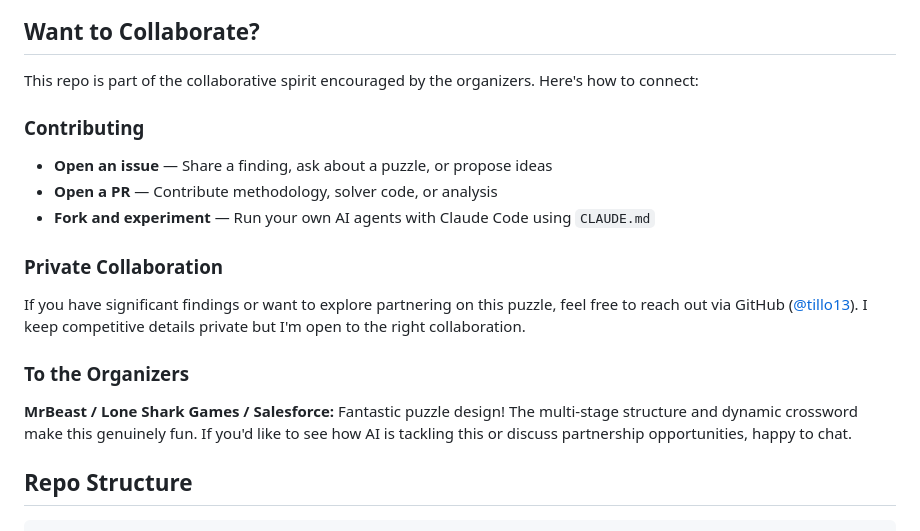
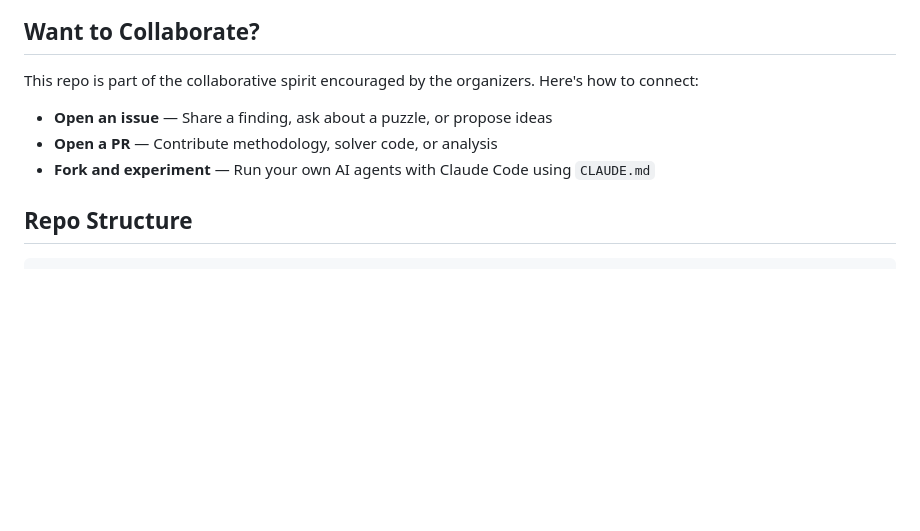
Before and after one commit to tillo13/mr_beast_puzzle, a Markdown page: README.md, the part around the change. Drawn GitHub-style; blank space fills up the shorter version.

Commit message:
Remove collaboration outreach sections
Keep it professional - let them find us if interested.

Co-Authored-By: Claude Sonnet 4.5 <noreply@anthropic.com>

```diff
--- a/README.md
+++ b/README.md
@@ -97,16 +97,9 @@ We're actively working on the puzzles and crossword! Making steady progress but
 
 This repo is part of the collaborative spirit encouraged by the organizers. Here's how to connect:
 
-### Contributing
 - **Open an issue** — Share a finding, ask about a puzzle, or propose ideas
 - **Open a PR** — Contribute methodology, solver code, or analysis
 - **Fork and experiment** — Run your own AI agents with Claude Code using `CLAUDE.md`
-
-### Private Collaboration
-If you have significant findings or want to explore partnering on this puzzle, feel free to reach out via GitHub ([@tillo13](https://github.com/tillo13)). I keep competitive details private but I'm open to the right collaboration.
-
-### To the Organizers
-**MrBeast / Lone Shark Games / Salesforce:** Fantastic puzzle design! The multi-stage structure and dynamic crossword make this genuinely fun. If you'd like to see how AI is tackling this or discuss partnership opportunities, happy to chat.
 
 ## Repo Structure
 
```
